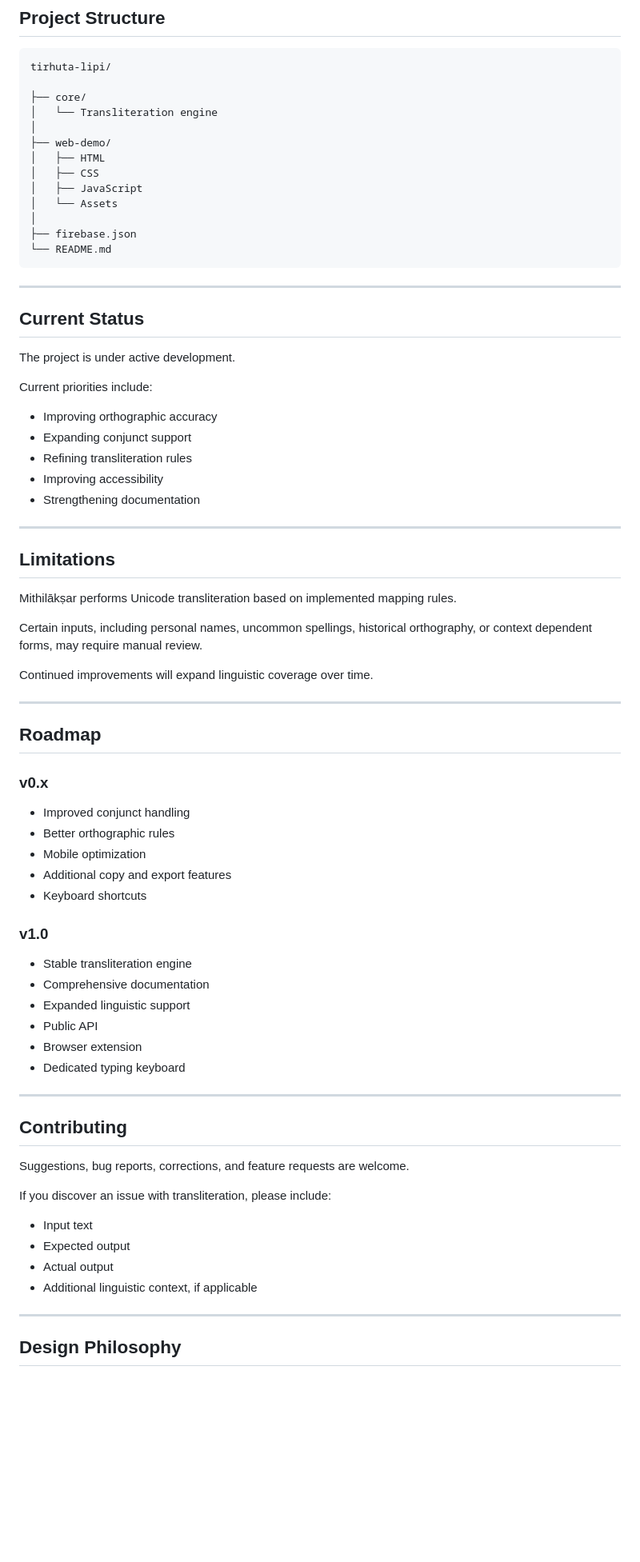
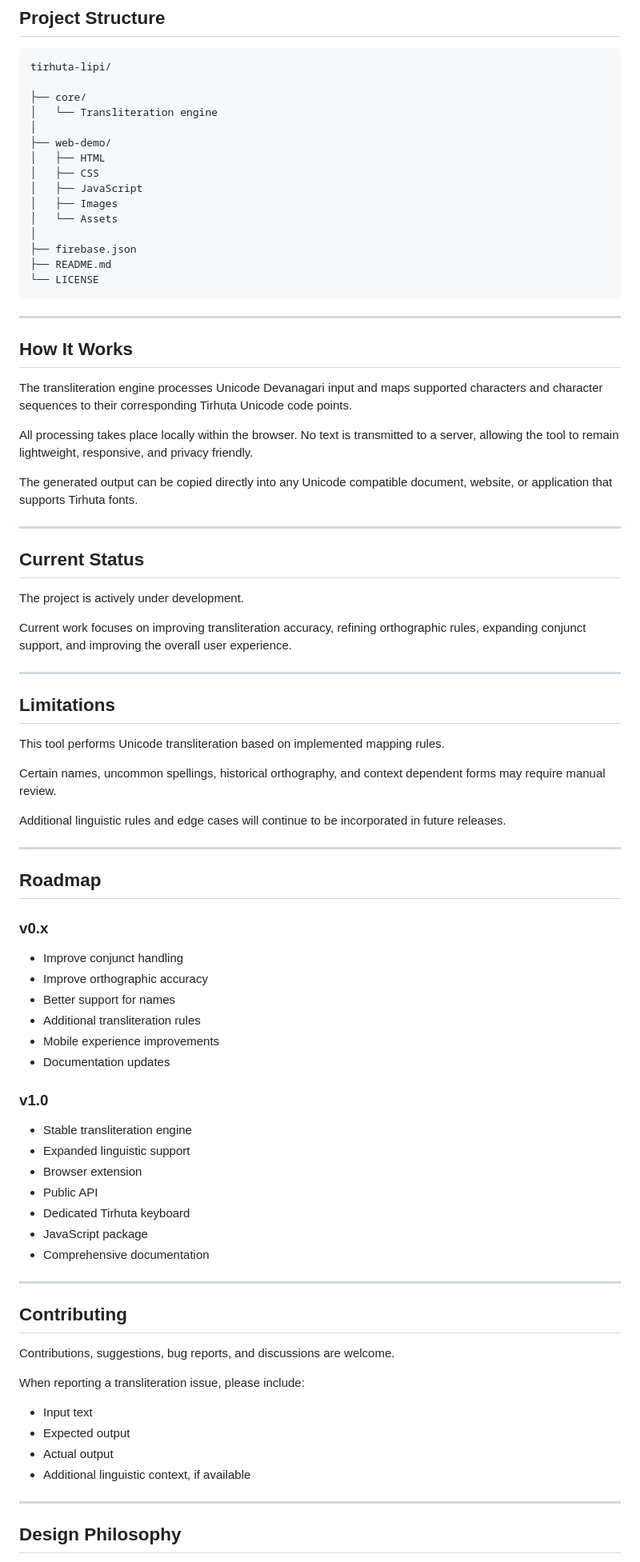
Before and after one commit to shrey3suman/tirhuta-lipi, a Markdown page: README.md, the part around one of its changes. Shown at 80% size. Rendered like a GitHub page; blank space fills up the shorter version.

Commit message:
README for clarity and improved descriptions
Updated README to clarify project purpose and improve descriptions throughout. Enhanced sections on features, technology, and project status.

````diff
--- a/README.md
+++ b/README.md
@@ -71,35 +74,41 @@ tirhuta-lipi/
 │   ├── HTML
 │   ├── CSS
 │   ├── JavaScript
+│   ├── Images
 │   └── Assets
 │
 ├── firebase.json
-└── README.md
+├── README.md
+└── LICENSE
 ```
+
+---
+
+## How It Works
+
+The transliteration engine processes Unicode Devanagari input and maps supported characters and character sequences to their corresponding Tirhuta Unicode code points.
+
+All processing takes place locally within the browser. No text is transmitted to a server, allowing the tool to remain lightweight, responsive, and privacy friendly.
+
+The generated output can be copied directly into any Unicode compatible document, website, or application that supports Tirhuta fonts.
 
 ---
 
 ## Current Status
 
-The project is under active development.
+The project is actively under development.
 
-Current priorities include:
-
-- Improving orthographic accuracy
-- Expanding conjunct support
-- Refining transliteration rules
-- Improving accessibility
-- Strengthening documentation
+Current work focuses on improving transliteration accuracy, refining orthographic rules, expanding conjunct support, and improving the overall user experience.
 
 ---
 
 ## Limitations
 
-Mithilākṣar performs Unicode transliteration based on implemented mapping rules.
+This tool performs Unicode transliteration based on implemented mapping rules.
 
-Certain inputs, including personal names, uncommon spellings, historical orthography, or context dependent forms, may require manual review.
+Certain names, uncommon spellings, historical orthography, and context dependent forms may require manual review.
 
-Continued improvements will expand linguistic coverage over time.
+Additional linguistic rules and edge cases will continue to be incorporated in future releases.
 
 ---
 
@@ -107,33 +116,35 @@ Continued improvements will expand linguistic coverage over time.
 
 ### v0.x
 
-- Improved conjunct handling
-- Better orthographic rules
-- Mobile optimization
-- Additional copy and export features
-- Keyboard shortcuts
+- Improve conjunct handling
+- Improve orthographic accuracy
+- Better support for names
+- Additional transliteration rules
+- Mobile experience improvements
+- Documentation updates
 
 ### v1.0
 
 - Stable transliteration engine
+- Expanded linguistic support
+- Browser extension
+- Public API
+- Dedicated Tirhuta keyboard
+- JavaScript package
 - Comprehensive documentation
-- Expanded linguistic support
-- Public API
-- Browser extension
-- Dedicated typing keyboard
 
 ---
 
 ## Contributing
 
-Suggestions, bug reports, corrections, and feature requests are welcome.
+Contributions, suggestions, bug reports, and discussions are welcome.
 
-If you discover an issue with transliteration, please include:
+When reporting a transliteration issue, please include:
 
 - Input text
 - Expected output
 - Actual output
-- Additional linguistic context, if applicable
+- Additional linguistic context, if available
 
 ---
 
````
Also changed, not shown: other parts of README.md (+21 -18 lines).
